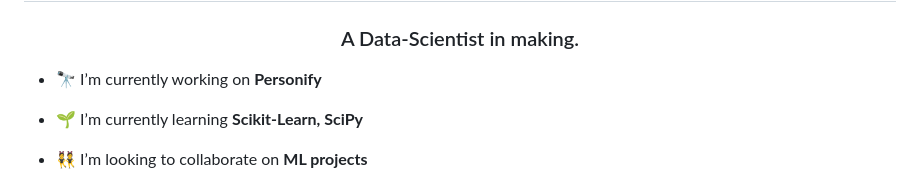
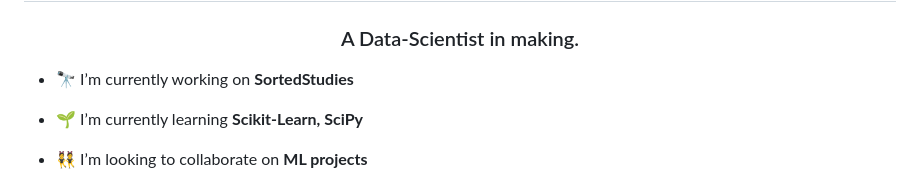
Before and after one commit to mahatojayati/mahatojayati, a Markdown page: README.md, the part around the change. Drawn GitHub-style.

Commit message:
Update README.md
updates on next project.

```diff
--- a/README.md
+++ b/README.md
@@ -1,7 +1,7 @@
 <h1 align="center">Hi 👋, I'm Jayati Mahato</h1>
 <h3 align="center">A Data-Scientist in making.</h3>
 
-- 🔭 I’m currently working on **Personify**
+- 🔭 I’m currently working on **SortedStudies**
 
 - 🌱 I’m currently learning **Scikit-Learn, SciPy**
 
```
